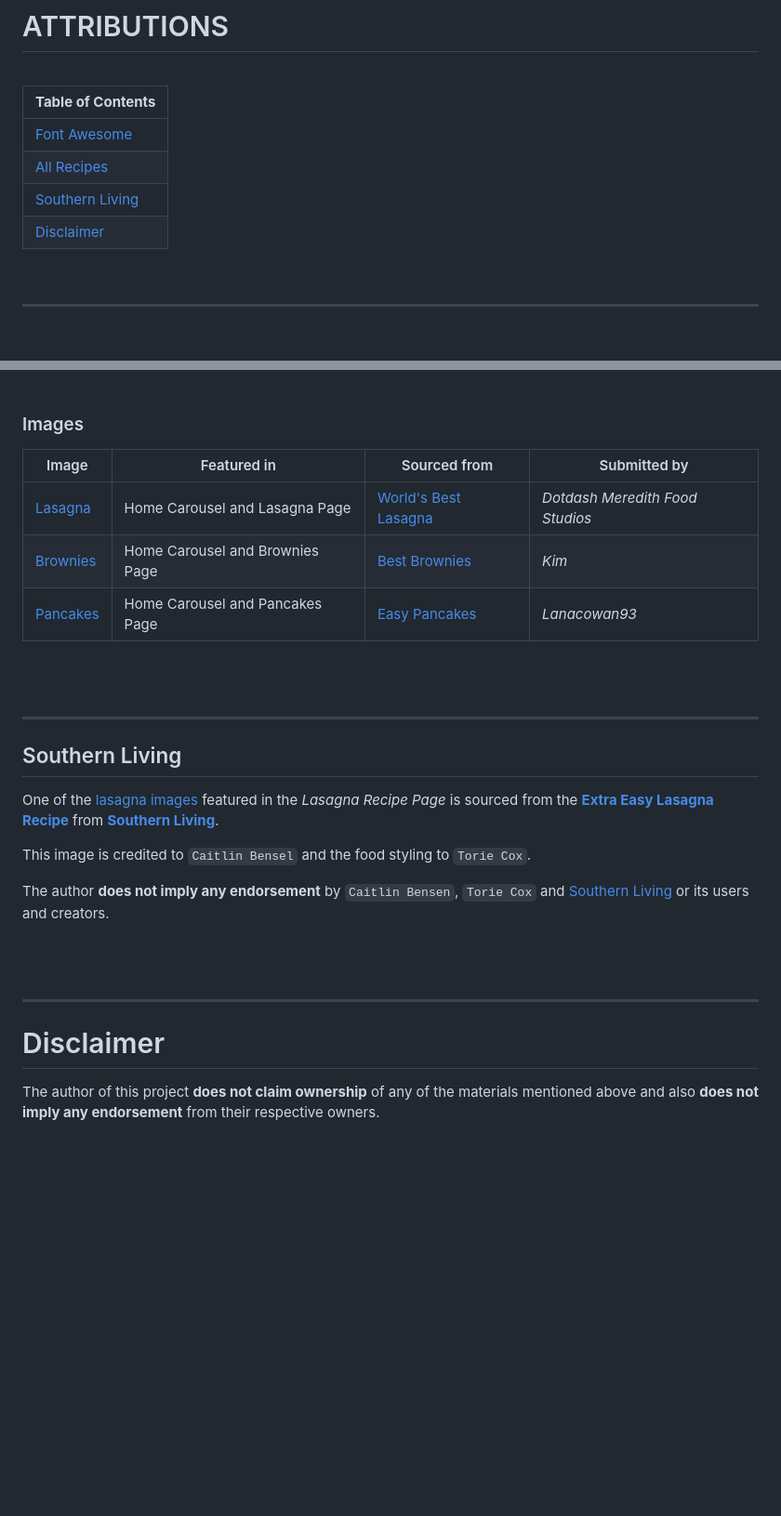
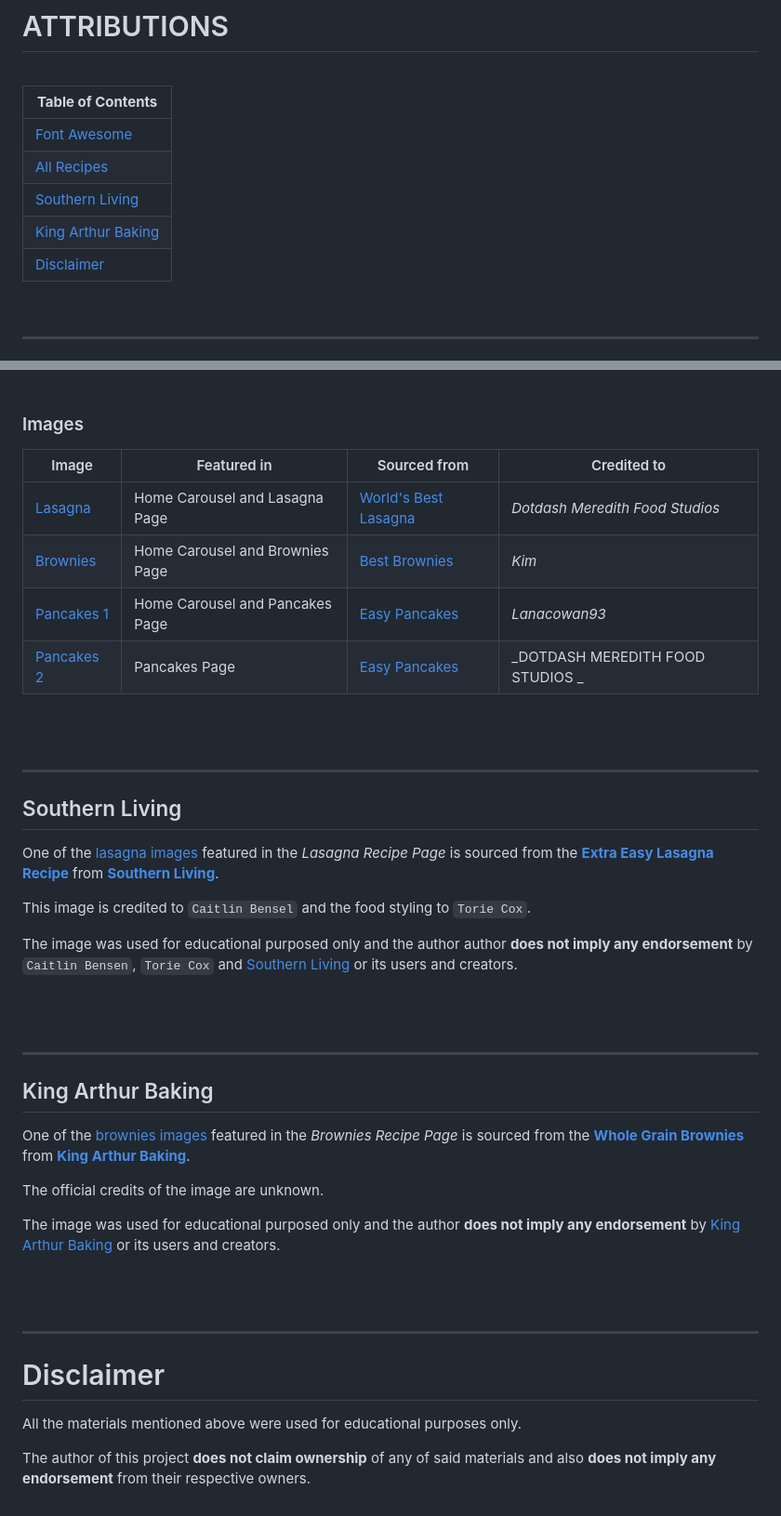
Before and after one commit to SaraFreitas02/odin_recipes, a Markdown page: docs/ATTRIBUTIONS.md, 2 parts joined by grey strips. Shown at 93% size. Rendered like a GitHub page; blank space fills up the shorter version.

Commit message:
docs: Update attributions for new added images
- Add the second pancakes image to the `All Recipes` section
- Add the `King Arthur Recipes` section to credit a new brownies image

```diff
--- a/docs/ATTRIBUTIONS.md
+++ b/docs/ATTRIBUTIONS.md
@@ -2,12 +2,13 @@
 
 <br>
 
-| **Table of Contents**               |
-| ----------------------------------- |
-| [Font Awesome](#font-awesome)       |
-| [All Recipes](#all-recipes)         |
-| [Southern Living](#southern-living) |
-| [Disclaimer](#disclaimer)           |
+| **Table of Contents**                     |
+| ----------------------------------------- |
+| [Font Awesome](#font-awesome)             |
+| [All Recipes](#all-recipes)               |
+| [Southern Living](#southern-living)       |
+| [King Arthur Baking](#king-arthur-baking) |
+| [Disclaimer](#disclaimer)                 |
 
 <br>
 
@@ -66,11 +67,12 @@ The author of this project **does not imply any endorsement** by [All Recipes](h
 
 ### Images
 
-| Image                                                                                                                                                                                                                     | Featured in                     | Sourced from                                                                         | Submitted by                    |
-| ------------------------------------------------------------------------------------------------------------------------------------------------------------------------------------------------------------------------- | ------------------------------- | ------------------------------------------------------------------------------------ | ------------------------------- |
-| [Lasagna](<https://www.allrecipes.com/thmb/nb2eEifCwlw1yc5gnXMwBy4BkXQ=/1500x0/filters:no_upscale():max_bytes(150000):strip_icc()/23600-worlds-best-lasagna-DDMFS-2x1-1193-40ded59b2a224312b66bdafbb885adc0.jpg>)         | Home Carousel and Lasagna Page  | [World's Best Lasagna](https://www.allrecipes.com/recipe/23600/worlds-best-lasagna/) | _Dotdash Meredith Food Studios_ |
-| [Brownies](<https://www.allrecipes.com/thmb/sYsz1rtAxB8bhL5FTB-Y__HgRjw=/1500x0/filters:no_upscale():max_bytes(150000):strip_icc():format(webp)/10549best-browniesKimvideo4x3-fc60972f21104322a02b4347b657daed.jpg>)      | Home Carousel and Brownies Page | [Best Brownies](https://www.allrecipes.com/recipe/10549/best-brownies/)              | _Kim_                           |
-| [Pancakes](<https://www.allrecipes.com/thmb/jBg2wEN3X3HaYrME4D-vbX966cI=/750x0/filters:no_upscale():max_bytes(150000):strip_icc():format(webp)/45396-easy-pancakes-lanacowan93-4x3-27d49508ff684023843d74f334bfc285.jpg>) | Home Carousel and Pancakes Page | [Easy Pancakes](https://www.allrecipes.com/recipe/45396/easy-pancakes/)              | _Lanacowan93_                   |
+| Image                                                                                                                                                                                                                       | Featured in                     | Sourced from                                                                         | Credited to                      |
+| --------------------------------------------------------------------------------------------------------------------------------------------------------------------------------------------------------------------------- | ------------------------------- | ------------------------------------------------------------------------------------ | -------------------------------- |
+| [Lasagna](<https://www.allrecipes.com/thmb/nb2eEifCwlw1yc5gnXMwBy4BkXQ=/1500x0/filters:no_upscale():max_bytes(150000):strip_icc()/23600-worlds-best-lasagna-DDMFS-2x1-1193-40ded59b2a224312b66bdafbb885adc0.jpg>)           | Home Carousel and Lasagna Page  | [World's Best Lasagna](https://www.allrecipes.com/recipe/23600/worlds-best-lasagna/) | _Dotdash Meredith Food Studios_  |
+| [Brownies](<https://www.allrecipes.com/thmb/sYsz1rtAxB8bhL5FTB-Y__HgRjw=/1500x0/filters:no_upscale():max_bytes(150000):strip_icc():format(webp)/10549best-browniesKimvideo4x3-fc60972f21104322a02b4347b657daed.jpg>)        | Home Carousel and Brownies Page | [Best Brownies](https://www.allrecipes.com/recipe/10549/best-brownies/)              | _Kim_                            |
+| [Pancakes 1](<https://www.allrecipes.com/thmb/jBg2wEN3X3HaYrME4D-vbX966cI=/750x0/filters:no_upscale():max_bytes(150000):strip_icc():format(webp)/45396-easy-pancakes-lanacowan93-4x3-27d49508ff684023843d74f334bfc285.jpg>) | Home Carousel and Pancakes Page | [Easy Pancakes](https://www.allrecipes.com/recipe/45396/easy-pancakes/)              | _Lanacowan93_                    |
+| [Pancakes 2](<https://www.allrecipes.com/thmb/SsjoNrwCw_UzEI-piAD4nG0duLs=/750x0/filters:no_upscale():max_bytes(150000):strip_icc():format(webp)/45396-easy-pancakes-DDMFS-4x3-44411f993d7841d9b2b89bcc65bdd178.jpg>)       | Pancakes Page                   | [Easy Pancakes](https://www.allrecipes.com/recipe/45396/easy-pancakes/)              | _DOTDASH MEREDITH FOOD STUDIOS _ |
 
 <br>
 <br>
@@ -83,7 +85,20 @@ One of the [lasagna images](<https://www.southernliving.com/thmb/iI2Pd7BIh0MFuQ7
 
 This image is credited to `Caitlin Bensel` and the food styling to `Torie Cox`.
 
-The author **does not imply any endorsement** by `Caitlin Bensen`, `Torie Cox` and [Southern Living]() or its users and creators.
+The image was used for educational purposed only and the author author **does not imply any endorsement** by `Caitlin Bensen`, `Torie Cox` and [Southern Living](https://www.southernliving.com/) or its users and creators.
+
+<br>
+<br>
+
+---
+
+## King Arthur Baking
+
+One of the [brownies images](https://www.kingarthurbaking.com/sites/default/files/styles/featured_image/public/recipe_legacy/1228-3-large.jpg?itok=ADPr9QfO) featured in the _Brownies Recipe Page_ is sourced from the **[Whole Grain Brownies](https://www.kingarthurbaking.com/recipes/whole-grain-brownies-recipe)** from **[King Arthur Baking](https://www.kingarthurbaking.com/)**.
+
+The official credits of the image are unknown.
+
+The image was used for educational purposed only and the author **does not imply any endorsement** by [King Arthur Baking](https://www.kingarthurbaking.com/) or its users and creators.
 
 <br>
 <br>
@@ -92,4 +107,6 @@ The author **does not imply any endorsement** by `Caitlin Bensen`, `Torie Cox` a
 
 # Disclaimer
 
-The author of this project **does not claim ownership** of any of the materials mentioned above and also **does not imply any endorsement** from their respective owners.
+All the materials mentioned above were used for educational purposes only.
+
+The author of this project **does not claim ownership** of any of said materials and also **does not imply any endorsement** from their respective owners.
```
